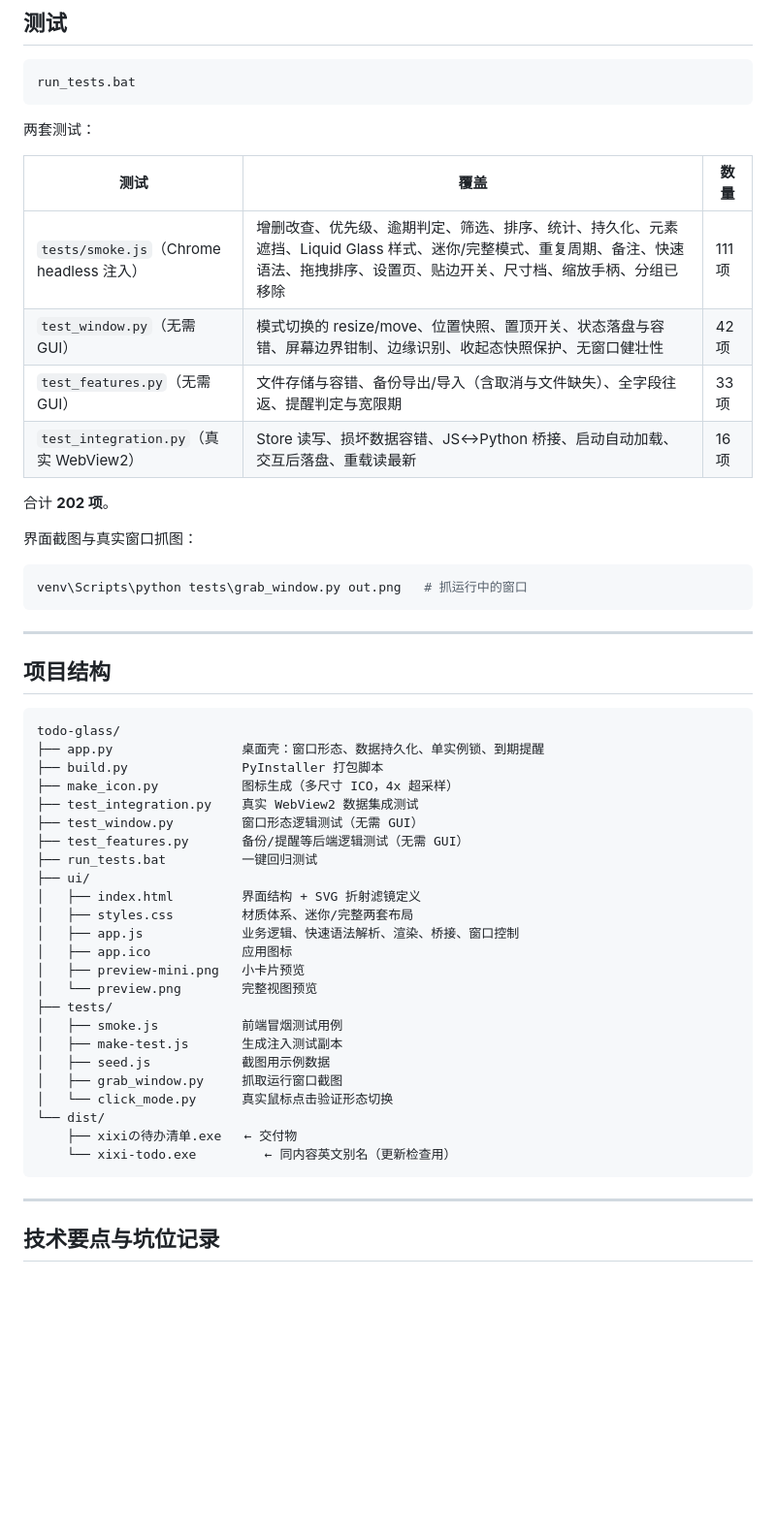
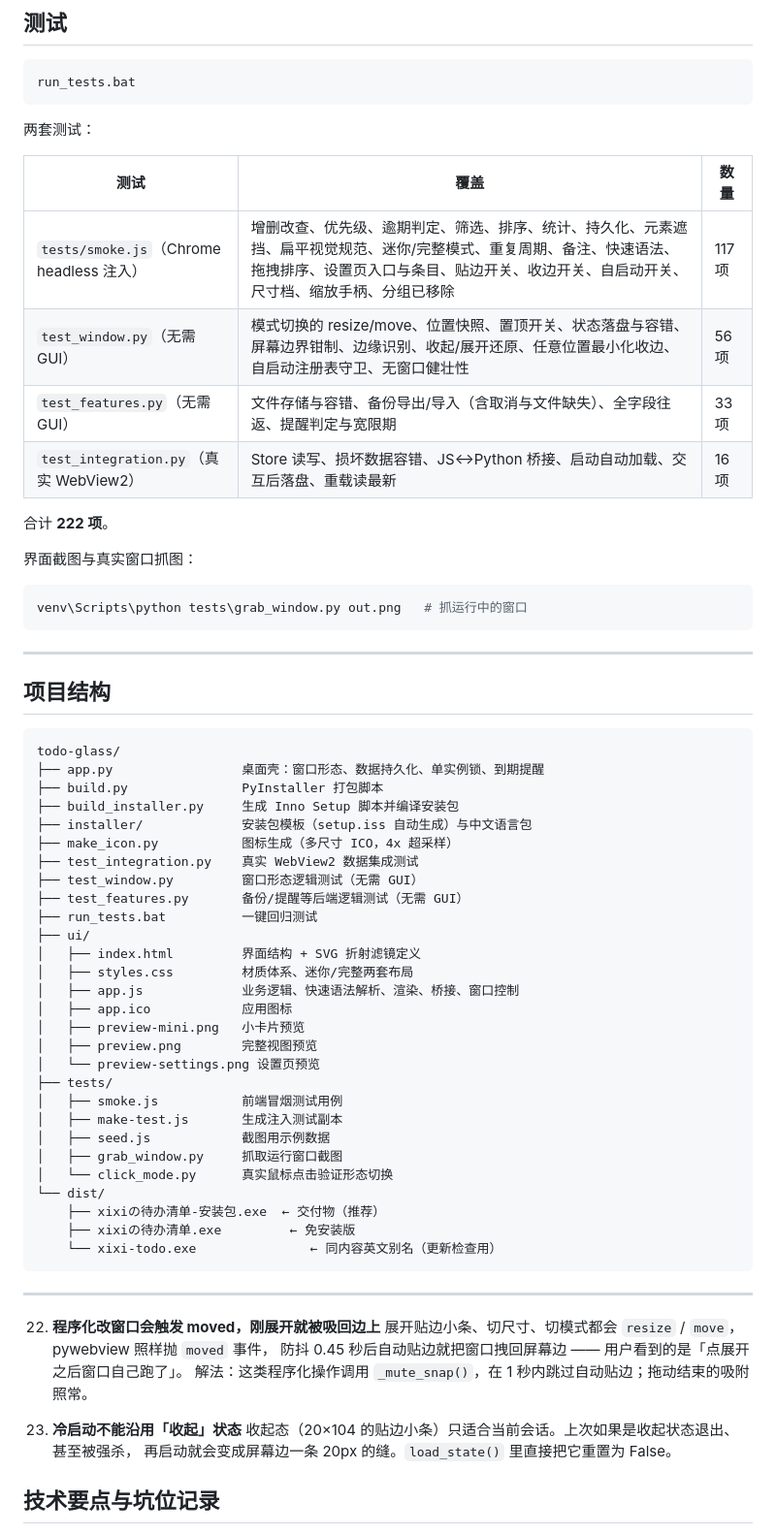
Before and after one commit to NiUKinGDoM/xixi-todo, a Markdown page: README.md, the part around one of its changes. Shown at 97% size. Drawn GitHub-style; blank space fills up the shorter version.

````diff
--- a/README.md
+++ b/README.md
@@ -228,12 +242,12 @@ run_tests.bat
 
 | 测试 | 覆盖 | 数量 |
 |---|---|---|
-| `tests/smoke.js`（Chrome headless 注入） | 增删改查、优先级、逾期判定、筛选、排序、统计、持久化、元素遮挡、Liquid Glass 样式、迷你/完整模式、重复周期、备注、快速语法、拖拽排序、设置页、贴边开关、尺寸档、缩放手柄、分组已移除 | 111 项 |
-| `test_window.py`（无需 GUI） | 模式切换的 resize/move、位置快照、置顶开关、状态落盘与容错、屏幕边界钳制、边缘识别、收起态快照保护、无窗口健壮性 | 42 项 |
+| `tests/smoke.js`（Chrome headless 注入） | 增删改查、优先级、逾期判定、筛选、排序、统计、持久化、元素遮挡、扁平视觉规范、迷你/完整模式、重复周期、备注、快速语法、拖拽排序、设置页入口与条目、贴边开关、收边开关、自启动开关、尺寸档、缩放手柄、分组已移除 | 117 项 |
+| `test_window.py`（无需 GUI） | 模式切换的 resize/move、位置快照、置顶开关、状态落盘与容错、屏幕边界钳制、边缘识别、收起/展开还原、任意位置最小化收边、自启动注册表守卫、无窗口健壮性 | 56 项 |
 | `test_features.py`（无需 GUI） | 文件存储与容错、备份导出/导入（含取消与文件缺失）、全字段往返、提醒判定与宽限期 | 33 项 |
 | `test_integration.py`（真实 WebView2） | Store 读写、损坏数据容错、JS↔Python 桥接、启动自动加载、交互后落盘、重载读最新 | 16 项 |
 
-合计 **202 项**。
+合计 **222 项**。
 
 界面截图与真实窗口抓图：
 
@@ -249,6 +263,8 @@ venv\Scripts\python tests\grab_window.py out.png   # 抓运行中的窗口
 todo-glass/
 ├── app.py                 桌面壳：窗口形态、数据持久化、单实例锁、到期提醒
 ├── build.py               PyInstaller 打包脚本
+├── build_installer.py     生成 Inno Setup 脚本并编译安装包
+├── installer/             安装包模板（setup.iss 自动生成）与中文语言包
 ├── make_icon.py           图标生成（多尺寸 ICO，4x 超采样）
 ├── test_integration.py    真实 WebView2 数据集成测试
 ├── test_window.py         窗口形态逻辑测试（无需 GUI）
@@ -260,7 +276,8 @@ todo-glass/
 │   ├── app.js             业务逻辑、快速语法解析、渲染、桥接、窗口控制
 │   ├── app.ico            应用图标
 │   ├── preview-mini.png   小卡片预览
-│   └── preview.png        完整视图预览
+│   ├── preview.png        完整视图预览
+│   └── preview-settings.png 设置页预览
 ├── tests/
 │   ├── smoke.js           前端冒烟测试用例
 │   ├── make-test.js       生成注入测试副本
@@ -268,11 +285,21 @@ todo-glass/
 │   ├── grab_window.py     抓取运行窗口截图
 │   └── click_mode.py      真实鼠标点击验证形态切换
 └── dist/
-    ├── xixiの待办清单.exe   ← 交付物
-    └── xixi-todo.exe         ← 同内容英文别名（更新检查用）
+    ├── xixiの待办清单-安装包.exe  ← 交付物（推荐）
+    ├── xixiの待办清单.exe         ← 免安装版
+    └── xixi-todo.exe               ← 同内容英文别名（更新检查用）
 ```
 
 ---
+
+22. **程序化改窗口会触发 moved，刚展开就被吸回边上**
+    展开贴边小条、切尺寸、切模式都会 `resize` / `move`，pywebview 照样抛 `moved` 事件，
+    防抖 0.45 秒后自动贴边就把窗口拽回屏幕边 —— 用户看到的是「点展开之后窗口自己跑了」。
+    解法：这类程序化操作调用 `_mute_snap()`，在 1 秒内跳过自动贴边；拖动结束的吸附照常。
+
+23. **冷启动不能沿用「收起」状态**
+    收起态（20×104 的贴边小条）只适合当前会话。上次如果是收起状态退出、甚至被强杀，
+    再启动就会变成屏幕边一条 20px 的缝。`load_state()` 里直接把它重置为 False。
 
 ## 技术要点与坑位记录
 
````
Also changed, not shown: other parts of README.md (+46 -32 lines), ui/preview-mini.png, ui/preview-settings.png, ui/preview.png, 13 other files.
